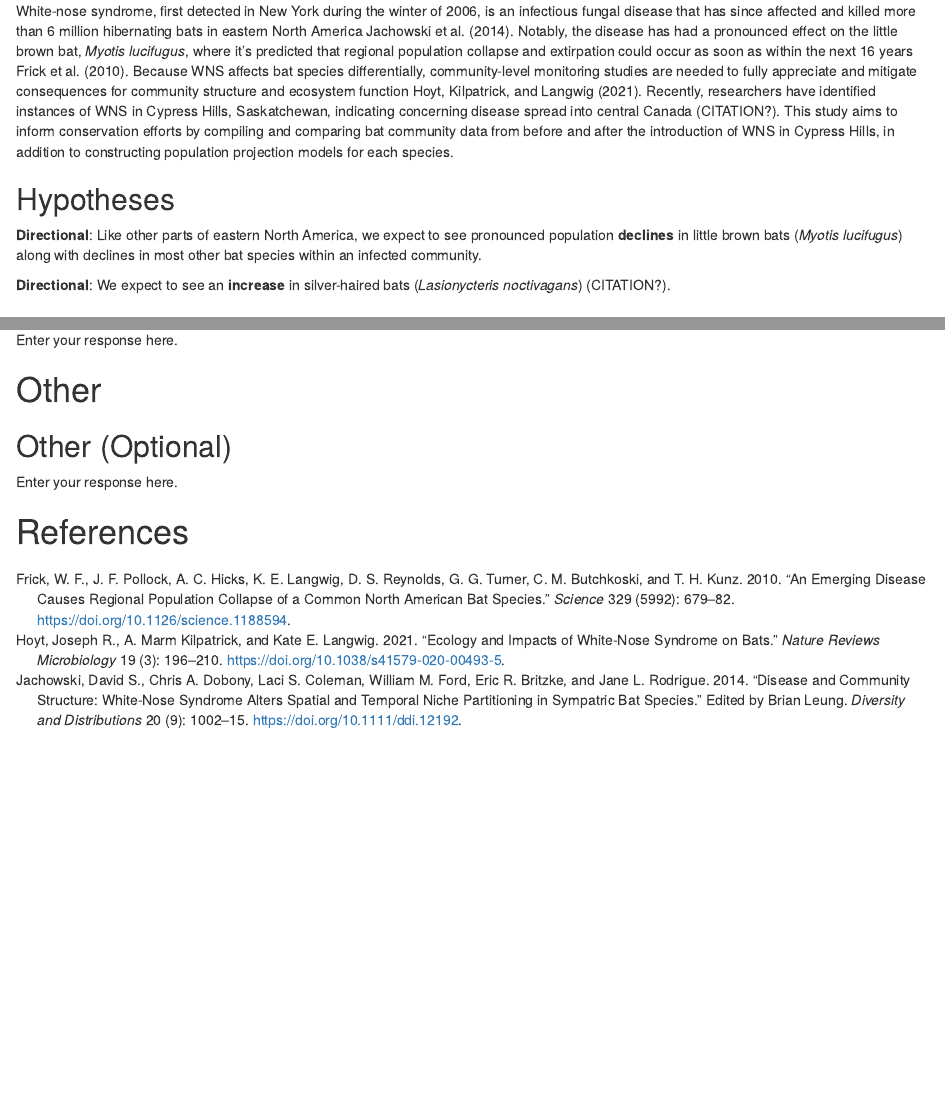
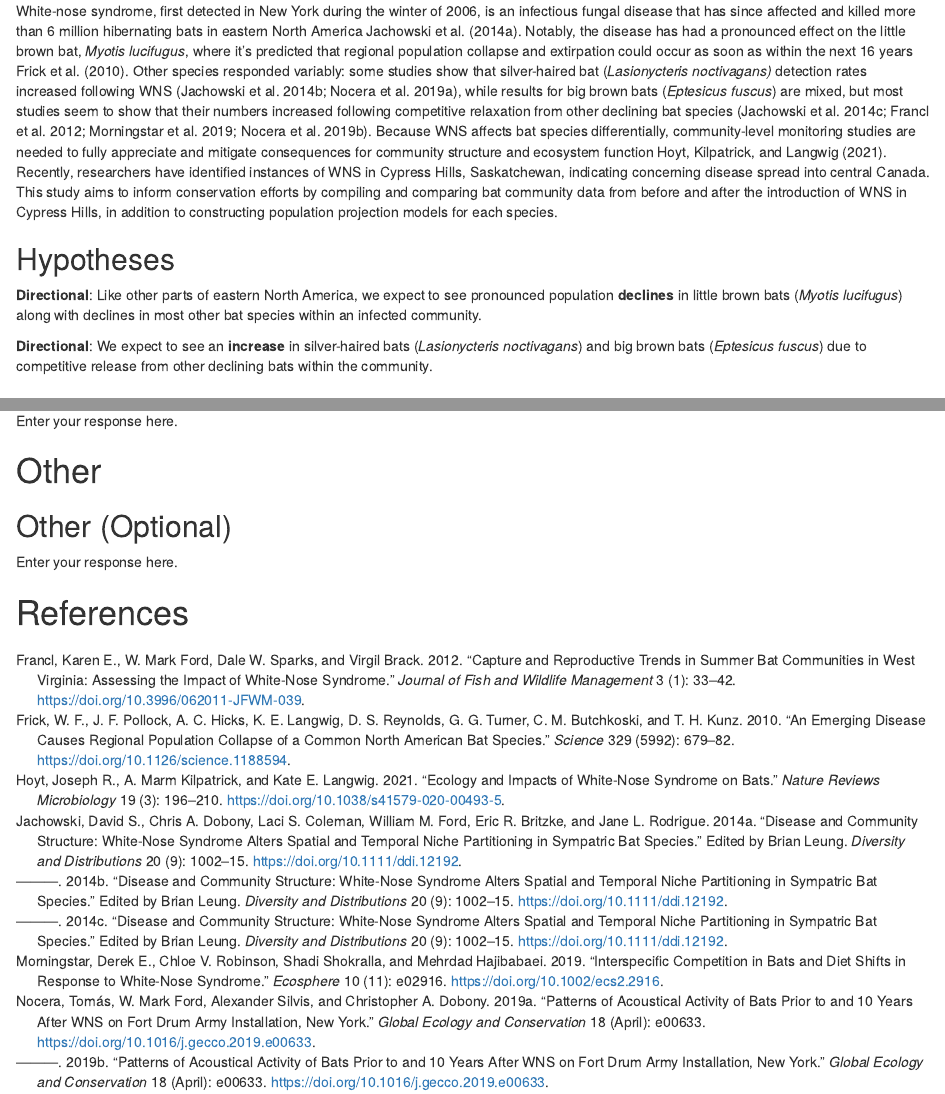
Before and after one commit to TanyaS08/LDP_PreReg, an R Markdown document (prereg_ms.Rmd): the page in a window 1100 px wide, from 660 px down, and a second part further down, joined at a grey line. Rendered offline with R 4.5, knitr and Pandoc, with nearby package versions; drawn as R Markdown's standard HTML page in place of the format the file asks for.

Commit message:
Added the citations and more on the silver-haired bat and big brown bat increases.

```diff
--- a/prereg_ms.Rmd
+++ b/prereg_ms.Rmd
@@ -44,15 +44,22 @@ more than 6 million hibernating bats in eastern North America
 @jachowski2014. Notably, the disease has had a pronounced effect on the
 little brown bat, *Myotis lucifugus*, where it's predicted that regional
 population collapse and extirpation could occur as soon as within the
-next 16 years @frick2010a. Because WNS affects bat species
-differentially, community-level monitoring studies are needed to fully
-appreciate and mitigate consequences for community structure and
-ecosystem function @hoyt2021. Recently, researchers have identified
-instances of WNS in Cypress Hills, Saskatchewan, indicating concerning
-disease spread into central Canada (CITATION?). This study aims to
-inform conservation efforts by compiling and comparing bat community
-data from before and after the introduction of WNS in Cypress Hills, in
-addition to constructing population projection models for each species.
+next 16 years @frick2010a. Other species responded variably: some
+studies show that silver-haired bat (*Lasionycteris noctivagans)*
+detection rates increased following WNS [@jachowski2014a; @nocera2019],
+while results for big brown bats (*Eptesicus fuscus*) are mixed, but
+most studies seem to show that their numbers increased following
+competitive relaxation from other declining bat species
+[@jachowski2014b; @francl2012; @morningstar2019; @nocera2019a]. Because
+WNS affects bat species differentially, community-level monitoring
+studies are needed to fully appreciate and mitigate consequences for
+community structure and ecosystem function @hoyt2021. Recently,
+researchers have identified instances of WNS in Cypress Hills,
+Saskatchewan, indicating concerning disease spread into central Canada.
+This study aims to inform conservation efforts by compiling and
+comparing bat community data from before and after the introduction of
+WNS in Cypress Hills, in addition to constructing population projection
+models for each species.
 
 ## Hypotheses
 
@@ -62,7 +69,9 @@ lucifugus*) along with declines in most other bat species within an
 infected community.
 
 **Directional**: We expect to see an **increase** in silver-haired bats
-(*Lasionycteris noctivagans*) (CITATION?).
+(*Lasionycteris noctivagans*) and big brown bats (*Eptesicus fuscus*)
+due to competitive release from other declining bats within the
+community.
 
 # Design Plan
 
--- a/references.bib
+++ b/references.bib
@@ -59,3 +59,93 @@
 	url = {http://www.nature.com/articles/s41579-020-00493-5},
 	langid = {en}
 }
+
+@article{jachowski2014a,
+	title = {Disease and community structure: white-nose syndrome alters spatial and temporal niche partitioning in sympatric bat species},
+	author = {{Jachowski}, {David S.} and {Dobony}, {Chris A.} and {Coleman}, {Laci S.} and {Ford}, {William M.} and {Britzke}, {Eric R.} and {Rodrigue}, {Jane L.}},
+	editor = {{Leung}, {Brian}},
+	year = {2014},
+	month = {09},
+	date = {2014-09},
+	journal = {Diversity and Distributions},
+	pages = {1002--1015},
+	volume = {20},
+	number = {9},
+	doi = {10.1111/ddi.12192},
+	url = {https://onlinelibrary.wiley.com/doi/10.1111/ddi.12192},
+	langid = {en}
+}
+
+@article{nocera2019,
+	title = {Patterns of acoustical activity of bats prior to and 10 years after WNS on Fort Drum Army Installation, New York},
+	author = {{Nocera}, {Tomás} and {Ford}, {W. Mark} and {Silvis}, {Alexander} and {Dobony}, {Christopher A.}},
+	year = {2019},
+	month = {04},
+	date = {2019-04},
+	journal = {Global Ecology and Conservation},
+	pages = {e00633},
+	volume = {18},
+	doi = {10.1016/j.gecco.2019.e00633},
+	url = {https://linkinghub.elsevier.com/retrieve/pii/S2351989419300861},
+	langid = {en}
+}
+
+@article{jachowski2014b,
+	title = {Disease and community structure: white-nose syndrome alters spatial and temporal niche partitioning in sympatric bat species},
+	author = {{Jachowski}, {David S.} and {Dobony}, {Chris A.} and {Coleman}, {Laci S.} and {Ford}, {William M.} and {Britzke}, {Eric R.} and {Rodrigue}, {Jane L.}},
+	editor = {{Leung}, {Brian}},
+	year = {2014},
+	month = {09},
+	date = {2014-09},
+	journal = {Diversity and Distributions},
+	pages = {1002--1015},
+	volume = {20},
+	number = {9},
+	doi = {10.1111/ddi.12192},
+	url = {https://onlinelibrary.wiley.com/doi/10.1111/ddi.12192},
+	langid = {en}
+}
+
+@article{francl2012,
+	title = {Capture and Reproductive Trends in Summer Bat Communities in West Virginia: Assessing the Impact of White-Nose Syndrome},
+	author = {{Francl}, {Karen E.} and {Ford}, {W. Mark} and {Sparks}, {Dale W.} and {Brack}, {Virgil}},
+	year = {2012},
+	month = {06},
+	date = {2012-06-01},
+	journal = {Journal of Fish and Wildlife Management},
+	pages = {33--42},
+	volume = {3},
+	number = {1},
+	doi = {10.3996/062011-JFWM-039},
+	url = {https://meridian.allenpress.com/jfwm/article/3/1/33/209516/Capture-and-Reproductive-Trends-in-Summer-Bat},
+	langid = {en}
+}
+
+@article{morningstar2019,
+	title = {Interspecific competition in bats and diet shifts in response to white-nose syndrome},
+	author = {{Morningstar}, {Derek E.} and {Robinson}, {Chloe V.} and {Shokralla}, {Shadi} and {Hajibabaei}, {Mehrdad}},
+	year = {2019},
+	date = {2019},
+	journal = {Ecosphere},
+	pages = {e02916},
+	volume = {10},
+	number = {11},
+	doi = {10.1002/ecs2.2916},
+	url = {https://onlinelibrary.wiley.com/doi/abs/10.1002/ecs2.2916},
+	note = {{\_}eprint: https://onlinelibrary.wiley.com/doi/pdf/10.1002/ecs2.2916},
+	langid = {en}
+}
+
+@article{nocera2019a,
+	title = {Patterns of acoustical activity of bats prior to and 10 years after WNS on Fort Drum Army Installation, New York},
+	author = {{Nocera}, {Tomás} and {Ford}, {W. Mark} and {Silvis}, {Alexander} and {Dobony}, {Christopher A.}},
+	year = {2019},
+	month = {04},
+	date = {2019-04},
+	journal = {Global Ecology and Conservation},
+	pages = {e00633},
+	volume = {18},
+	doi = {10.1016/j.gecco.2019.e00633},
+	url = {https://linkinghub.elsevier.com/retrieve/pii/S2351989419300861},
+	langid = {en}
+}
```
Also changed, not shown: prereg_ms.tex (added), prereg_ms.Rmd (6 more changed lines).
